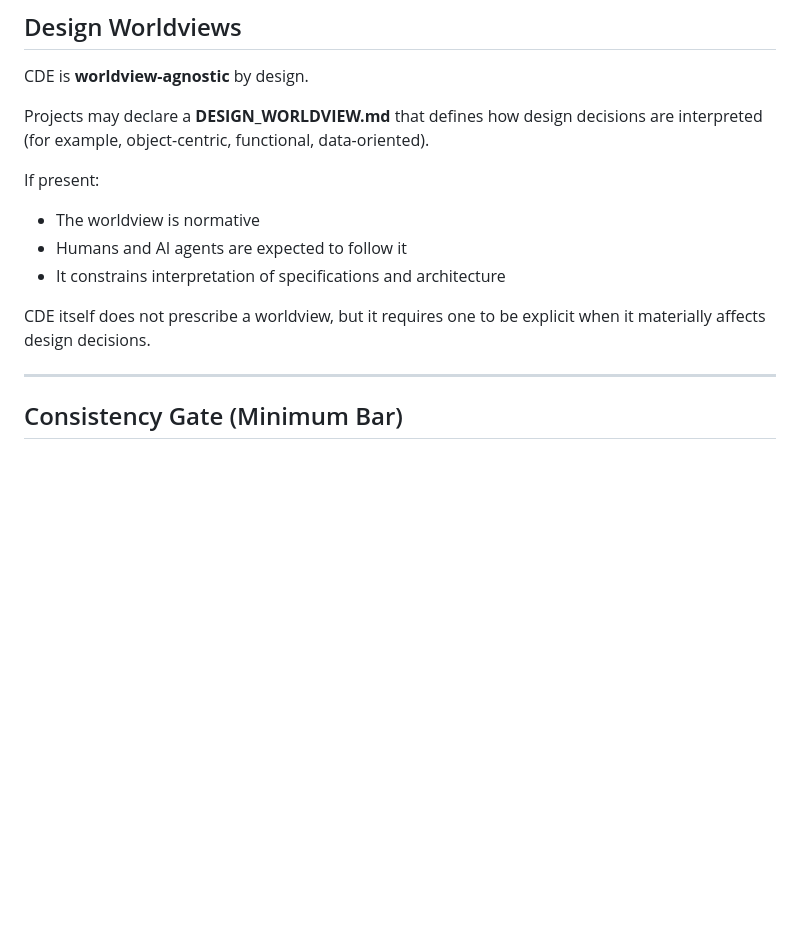
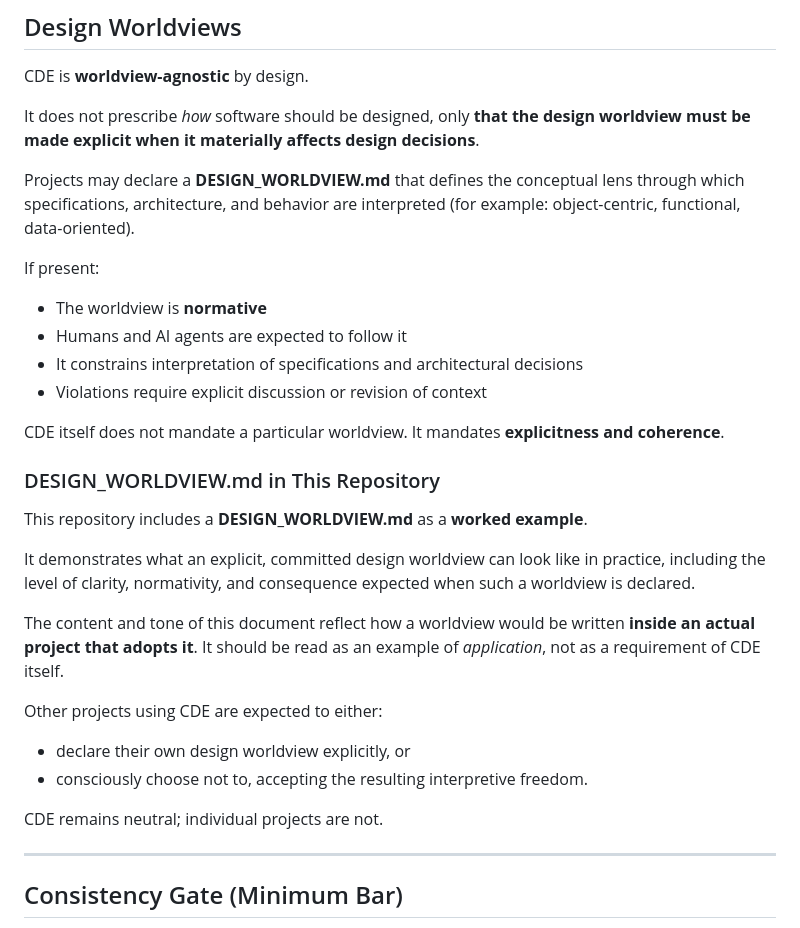
Before and after one commit to symbolicmatter/context-driven-engineering, a Markdown page: docs/CDE.md, the part around the change. GitHub-like rendering; blank space fills up the shorter version.

Commit message:
Clarify design worldview.

```diff
--- a/docs/CDE.md
+++ b/docs/CDE.md
@@ -219,15 +219,36 @@ for making learning explicit and shared, rather than leaving it implicit in code
 
 CDE is **worldview-agnostic** by design.
 
-Projects may declare a **DESIGN_WORLDVIEW.md** that defines how design decisions are interpreted (for example, object-centric, functional, data-oriented).
+It does not prescribe *how* software should be designed, only **that the design worldview must be made explicit when it materially affects design decisions**.
+
+Projects may declare a **DESIGN_WORLDVIEW.md** that defines the conceptual lens through which specifications, architecture, and behavior are interpreted (for example: object-centric, functional, data-oriented).
 
 If present:
 
-* The worldview is normative
-* Humans and AI agents are expected to follow it
-* It constrains interpretation of specifications and architecture
+- The worldview is **normative**
+- Humans and AI agents are expected to follow it
+- It constrains interpretation of specifications and architectural decisions
+- Violations require explicit discussion or revision of context
 
-CDE itself does not prescribe a worldview, but it requires one to be explicit when it materially affects design decisions.
+CDE itself does not mandate a particular worldview.
+It mandates **explicitness and coherence**.
+
+### DESIGN_WORLDVIEW.md in This Repository
+
+This repository includes a **DESIGN_WORLDVIEW.md** as a **worked example**.
+
+It demonstrates what an explicit, committed design worldview can look like in practice,
+including the level of clarity, normativity, and consequence expected when such a worldview is declared.
+
+The content and tone of this document reflect how a worldview would be written **inside an actual project that adopts it**.
+It should be read as an example of *application*, not as a requirement of CDE itself.
+
+Other projects using CDE are expected to either:
+
+- declare their own design worldview explicitly, or
+- consciously choose not to, accepting the resulting interpretive freedom.
+
+CDE remains neutral; individual projects are not.
 
 ---
 
```
